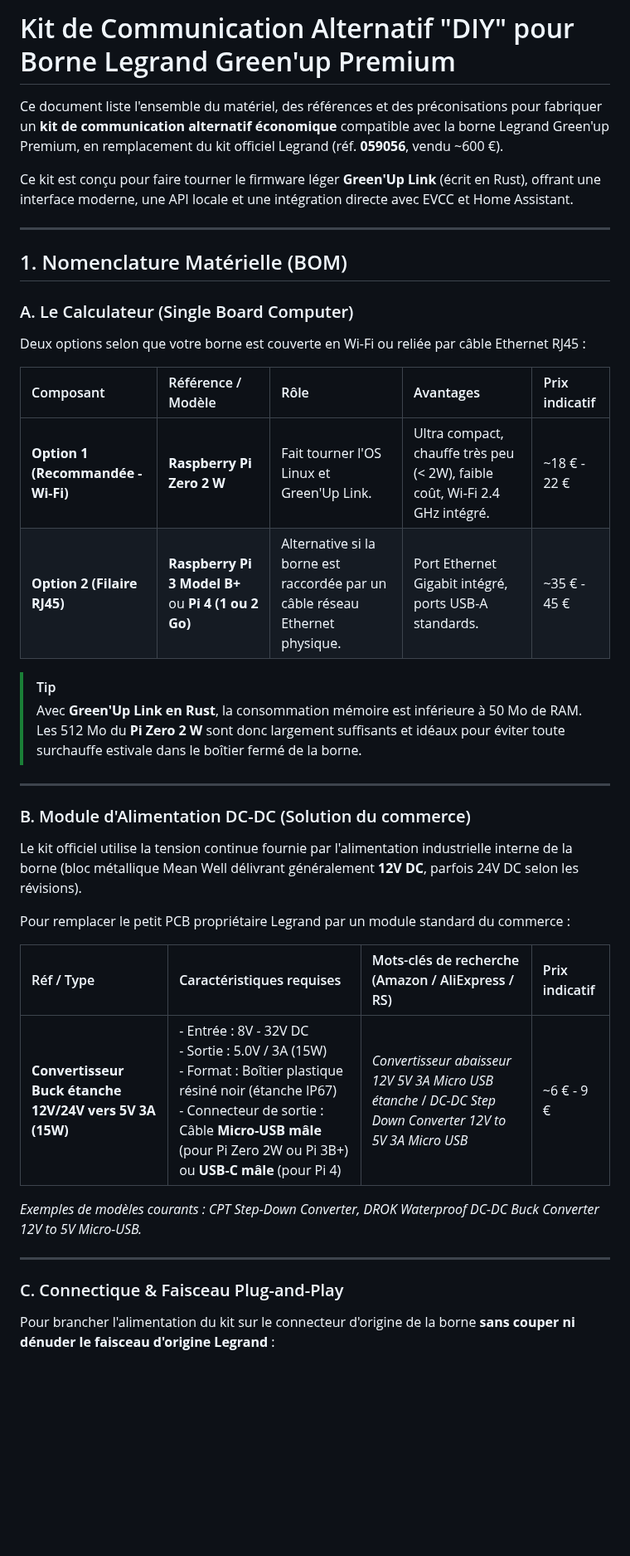
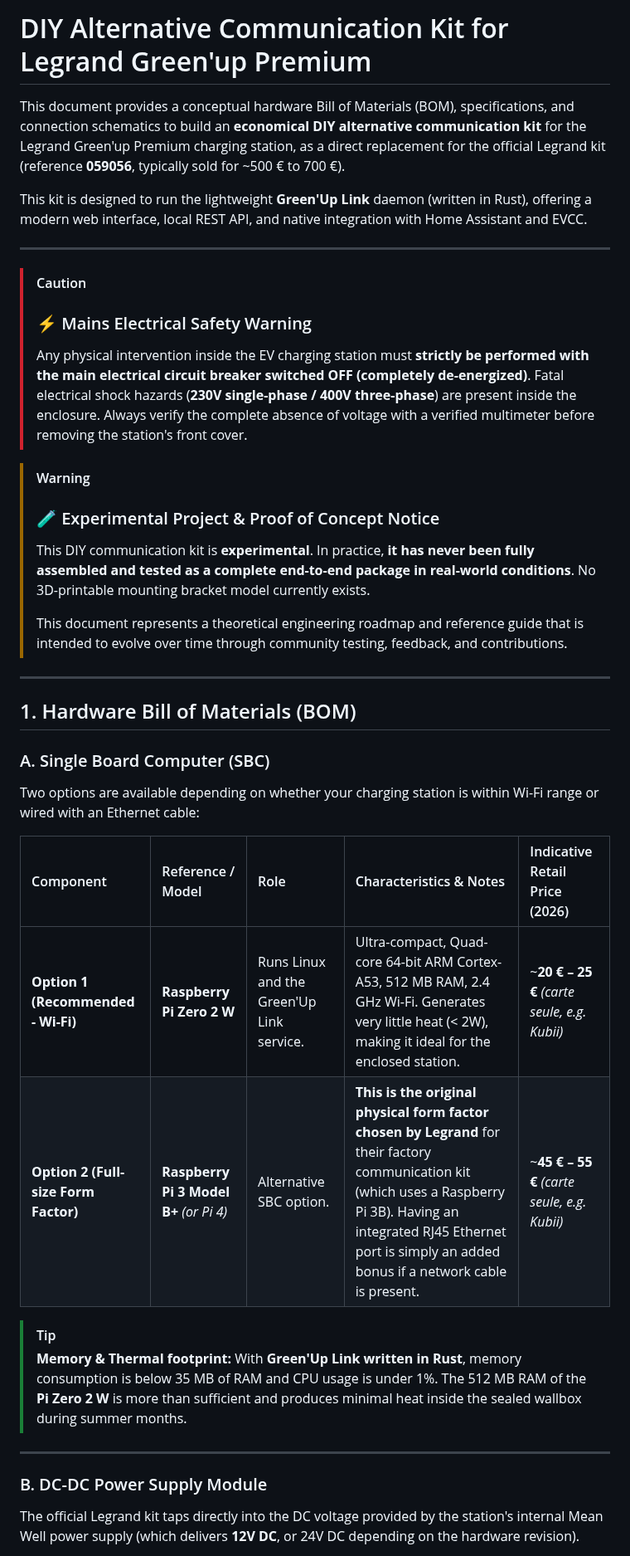
Before and after one commit to BolzaW/greenup-link, a Markdown page: docs/KIT_COMMUNICATION_DIY.md, the part around one of its changes. Shown at 83% size. Drawn GitHub-style; blank space fills up the shorter version.

Commit message:
docs: translate KIT_COMMUNICATION_DIY.md to English and update BOM, disclaimers, and pricing

```diff
--- a/docs/KIT_COMMUNICATION_DIY.md
+++ b/docs/KIT_COMMUNICATION_DIY.md
@@ -1,42 +1,40 @@
-# Kit de Communication Alternatif "DIY" pour Borne Legrand Green'up Premium
+# DIY Alternative Communication Kit for Legrand Green'up Premium
 
-Ce document liste l'ensemble du matériel, des références et des préconisations pour fabriquer un **kit de communication alternatif économique** compatible avec la borne Legrand Green'up Premium, en remplacement du kit officiel Legrand (réf. **059056**, vendu ~600 €).
+This document provides a conceptual hardware Bill of Materials (BOM), specifications, and connection schematics to build an **economical DIY alternative communication kit** for the Legrand Green'up Premium charging station, as a direct replacement for the official Legrand kit (reference **059056**, typically sold for ~500 € to 700 €).
 
-Ce kit est conçu pour faire tourner le firmware léger **Green'Up Link** (écrit en Rust), offrant une interface moderne, une API locale et une intégration directe avec EVCC et Home Assistant.
+This kit is designed to run the lightweight **Green'Up Link** daemon (written in Rust), offering a modern web interface, local REST API, and native integration with Home Assistant and EVCC.
 
 ---
 
-## 1. Nomenclature Matérielle (BOM)
+> [!CAUTION]
+> ### ⚡ Mains Electrical Safety Warning
+> Any physical intervention inside the EV charging station must **strictly be performed with the main electrical circuit breaker switched OFF (completely de-energized)**. Fatal electrical shock hazards (**230V single-phase / 400V three-phase**) are present inside the enclosure. Always verify the complete absence of voltage with a verified multimeter before removing the station's front cover.
 
-### A. Le Calculateur (Single Board Computer)
-
-Deux options selon que votre borne est couverte en Wi-Fi ou reliée par câble Ethernet RJ45 :
-
-| Composant | Référence / Modèle | Rôle | Avantages | Prix indicatif |
-| :--- | :--- | :--- | :--- | :--- |
-| **Option 1 (Recommandée - Wi-Fi)** | **Raspberry Pi Zero 2 W** | Fait tourner l'OS Linux et Green'Up Link. | Ultra compact, chauffe très peu (< 2W), faible coût, Wi-Fi 2.4 GHz intégré. | ~18 € - 22 € |
-| **Option 2 (Filaire RJ45)** | **Raspberry Pi 3 Model B+** ou **Pi 4 (1 ou 2 Go)** | Alternative si la borne est raccordée par un câble réseau Ethernet physique. | Port Ethernet Gigabit intégré, ports USB-A standards. | ~35 € - 45 € |
-
-> [!TIP]
-> Avec **Green'Up Link en Rust**, la consommation mémoire est inférieure à 50 Mo de RAM. Les 512 Mo du **Pi Zero 2 W** sont donc largement suffisants et idéaux pour éviter toute surchauffe estivale dans le boîtier fermé de la borne.
+> [!WARNING]
+> ### 🧪 Experimental Project & Proof of Concept Notice
+> This DIY communication kit is **experimental**. In practice, **it has never been fully assembled and tested as a complete end-to-end package in real-world conditions**. No 3D-printable mounting bracket model currently exists.
+>
+> This document represents a theoretical engineering roadmap and reference guide that is intended to evolve over time through community testing, feedback, and contributions.
 
 ---
 
-### B. Module d'Alimentation DC-DC (Solution du commerce)
+## 1. Hardware Bill of Materials (BOM)
 
-Le kit officiel utilise la tension continue fournie par l'alimentation industrielle interne de la borne (bloc métallique Mean Well délivrant généralement **12V DC**, parfois 24V DC selon les révisions).
+### A. Single Board Computer (SBC)
 
-Pour remplacer le petit PCB propriétaire Legrand par un module standard du commerce :
+Two options are available depending on whether your charging station is within Wi-Fi range or wired with an Ethernet cable:
 
-| Réf / Type | Caractéristiques requises | Mots-clés de recherche (Amazon / AliExpress / RS) | Prix indicatif |
-| :--- | :--- | :--- | :--- |
-| **Convertisseur Buck étanche 12V/24V vers 5V 3A (15W)** | - Entrée : 8V - 32V DC<br>- Sortie : 5.0V / 3A (15W)<br>- Format : Boîtier plastique résiné noir (étanche IP67)<br>- Connecteur de sortie : Câble **Micro-USB mâle** (pour Pi Zero 2W ou Pi 3B+) ou **USB-C mâle** (pour Pi 4) | *Convertisseur abaisseur 12V 5V 3A Micro USB étanche* / *DC-DC Step Down Converter 12V to 5V 3A Micro USB* | ~6 € - 9 € |
+| Component | Reference / Model | Role | Characteristics & Notes | Indicative Retail Price (2026) |
+| :--- | :--- | :--- | :--- | :--- |
+| **Option 1 (Recommended - Wi-Fi)** | **Raspberry Pi Zero 2 W** | Runs Linux and the Green'Up Link service. | Ultra-compact, Quad-core 64-bit ARM Cortex-A53, 512 MB RAM, 2.4 GHz Wi-Fi. Generates very little heat (< 2W), making it ideal for the enclosed station. | ~**20 € – 25 €** *(carte seule, e.g. Kubii)* |
+| **Option 2 (Full-size Form Factor)** | **Raspberry Pi 3 Model B+** *(or Pi 4)* | Alternative SBC option. | **This is the original physical form factor chosen by Legrand** for their factory communication kit (which uses a Raspberry Pi 3B). Having an integrated RJ45 Ethernet port is simply an added bonus if a network cable is present. | ~**45 € – 55 €** *(carte seule, e.g. Kubii)* |
 
-*Exemples de modèles courants : CPT Step-Down Converter, DROK Waterproof DC-DC Buck Converter 12V to 5V Micro-USB.*
+> [!TIP]
+> **Memory & Thermal footprint:** With **Green'Up Link written in Rust**, memory consumption is below 35 MB of RAM and CPU usage is under 1%. The 512 MB RAM of the **Pi Zero 2 W** is more than sufficient and produces minimal heat inside the sealed wallbox during summer months.
 
 ---
 
-### C. Connectique & Faisceau Plug-and-Play
+### B. DC-DC Power Supply Module
 
-Pour brancher l'alimentation du kit sur le connecteur d'origine de la borne **sans couper ni dénuder le faisceau d'origine Legrand** :
+The official Legrand kit taps directly into the DC voltage provided by the station's internal Mean Well power supply (which delivers **12V DC**, or 24V DC depending on the hardware revision).
 
```
Also changed, not shown: other parts of docs/KIT_COMMUNICATION_DIY.md (+49 -42 lines).
